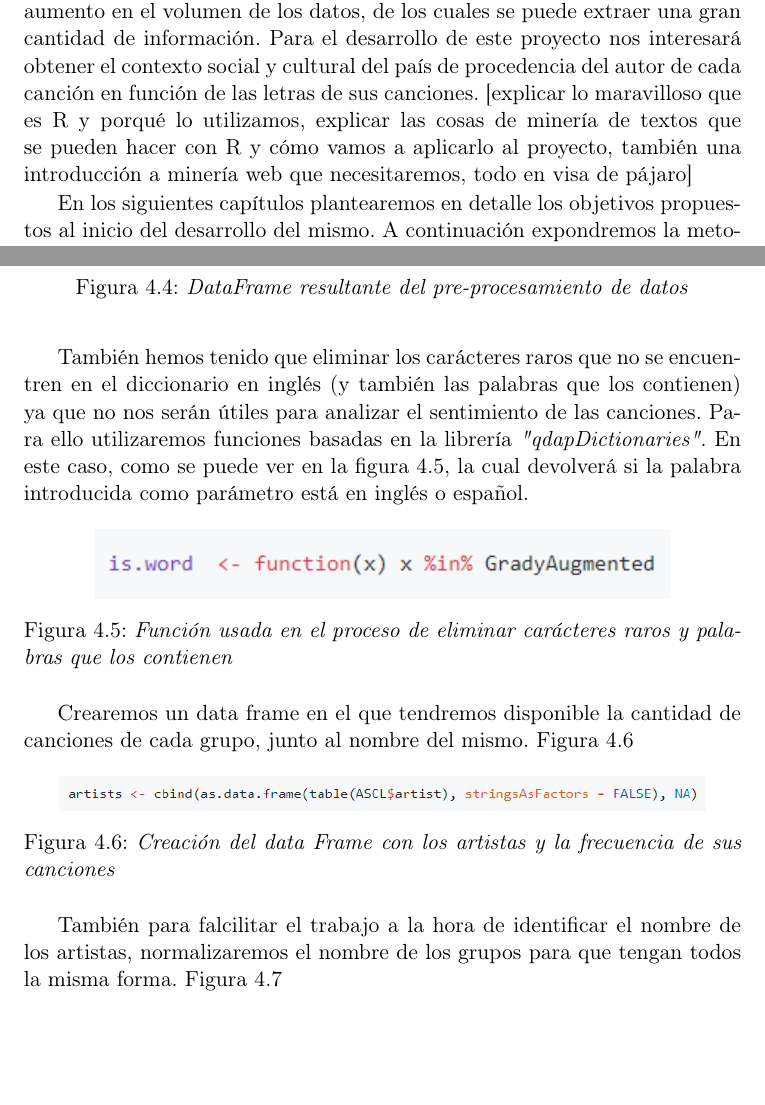
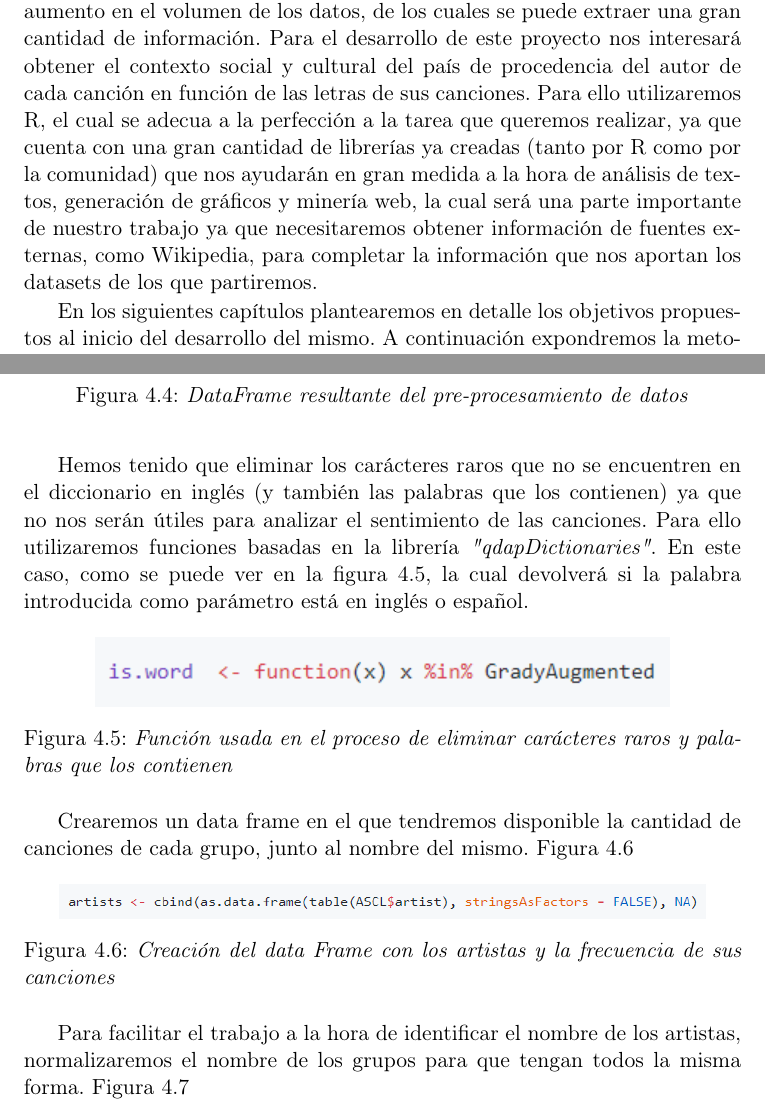
Before and after one commit to paulamlago/song-data-analysis, a LaTeX book (Memoria/TFMTeXiS.tex, which reads Memoria/Capitulos/Implementacion.tex, Memoria/Capitulos/Introduccion.tex): two parts of pages 9 and 17 of 32, joined at a grey line, cut so that both start at the same text, the shorter picture padded with empty space. Compiled offline with pdfLaTeX; a LaTeX package or settings file that is missing is left out.

Commit message:
Terminada Introducción y pequeños arreglos

```diff
--- a/Memoria/Capitulos/Implementacion.tex
+++ b/Memoria/Capitulos/Implementacion.tex
@@ -43,7 +43,7 @@ El dataframe resultante contendrá, pues, 3 columnas indicando el grupo, la canc
 	\label{fig:datasetDataCleaning}
 \end{figure}
 
-También hemos tenido que eliminar los carácteres raros que no se encuentren en el diccionario en inglés (y también las palabras que los contienen) ya que no nos serán útiles para analizar el sentimiento de las canciones. Para ello utilizaremos funciones basadas en la librería  \textit{"qdapDictionaries"}. En este caso, como se puede ver en la figura \ref{fig:isWord}, la cual devolverá si la palabra introducida como parámetro está en inglés o español.
+Hemos tenido que eliminar los carácteres raros que no se encuentren en el diccionario en inglés (y también las palabras que los contienen) ya que no nos serán útiles para analizar el sentimiento de las canciones. Para ello utilizaremos funciones basadas en la librería  \textit{"qdapDictionaries"}. En este caso, como se puede ver en la figura \ref{fig:isWord}, la cual devolverá si la palabra introducida como parámetro está en inglés o español.
 
 \begin{figure}[h]
 	\centering
@@ -61,7 +61,7 @@ Crearemos un data frame en el que tendremos disponible la cantidad de canciones
 	\label{fig:artistsDatframe}
 \end{figure}
 
-También para falcilitar el trabajo a la hora de identificar el nombre de los artistas, normalizaremos el nombre de los grupos para que tengan todos la misma forma. Figura \ref{fig:artistsStand}
+Para facilitar el trabajo a la hora de identificar el nombre de los artistas, normalizaremos el nombre de los grupos para que tengan todos la misma forma. Figura \ref{fig:artistsStand}
 
 \begin{figure}[h]
 	\centering
--- a/Memoria/Capitulos/Introduccion.tex
+++ b/Memoria/Capitulos/Introduccion.tex
@@ -1,6 +1,7 @@
 \chapter{Introducción}
 \label{cap:introduccion}
 
-El auge de la producción musical en los últimos años ha propiciado un aumento en el volumen de los datos, de los cuales se puede extraer una gran cantidad de información. Para el desarrollo de este proyecto nos interesará obtener el contexto social y cultural del país de procedencia del autor de cada canción en función de las letras de sus canciones. [explicar lo maravilloso que es R y porqué lo utilizamos, explicar las cosas de minería de textos que se pueden hacer con R y cómo vamos a aplicarlo al proyecto, también una introducción a minería web que necesitaremos, todo en visa de pájaro]
+El auge de la producción musical en los últimos años ha propiciado un aumento en el volumen de los datos, de los cuales se puede extraer una gran cantidad de información. Para el desarrollo de este proyecto nos interesará obtener el contexto social y cultural del país de procedencia del autor de cada canción en función de las letras de sus canciones. Para ello utilizaremos R, el cual se adecua a la perfección a la tarea que queremos realizar, ya que cuenta con una gran cantidad de librerías ya creadas (tanto por R como por la comunidad) que nos ayudarán en gran medida a la hora de análisis de textos, generación de gráficos y minería web, la cual será una parte importante de nuestro trabajo ya que necesitaremos obtener información de fuentes externas, como Wikipedia, para completar la información que nos aportan los datasets de los que partiremos.
+
 
 En los siguientes capítulos plantearemos en detalle los objetivos propuestos al inicio del desarrollo del mismo. A continuación expondremos la metodología utilizada en el Capítulo \ref{cap:metodologia} para después explicar en detalle los pasos seguidos en la Implementación del proyecto en el Capítulo \ref{cap:implementacion}. Los resultados obtenidos tras implementar el sistema se explican en el capítulo \ref{cap:resultadosyevaluacion}. Finalmente las conclusiones y el trabajo futuro se presenta en el último capítulo, número \ref{cap:conclusiones}.
```
Also changed, not shown: Memoria/Capitulos/Implementacion.tex (14 more changed lines).
